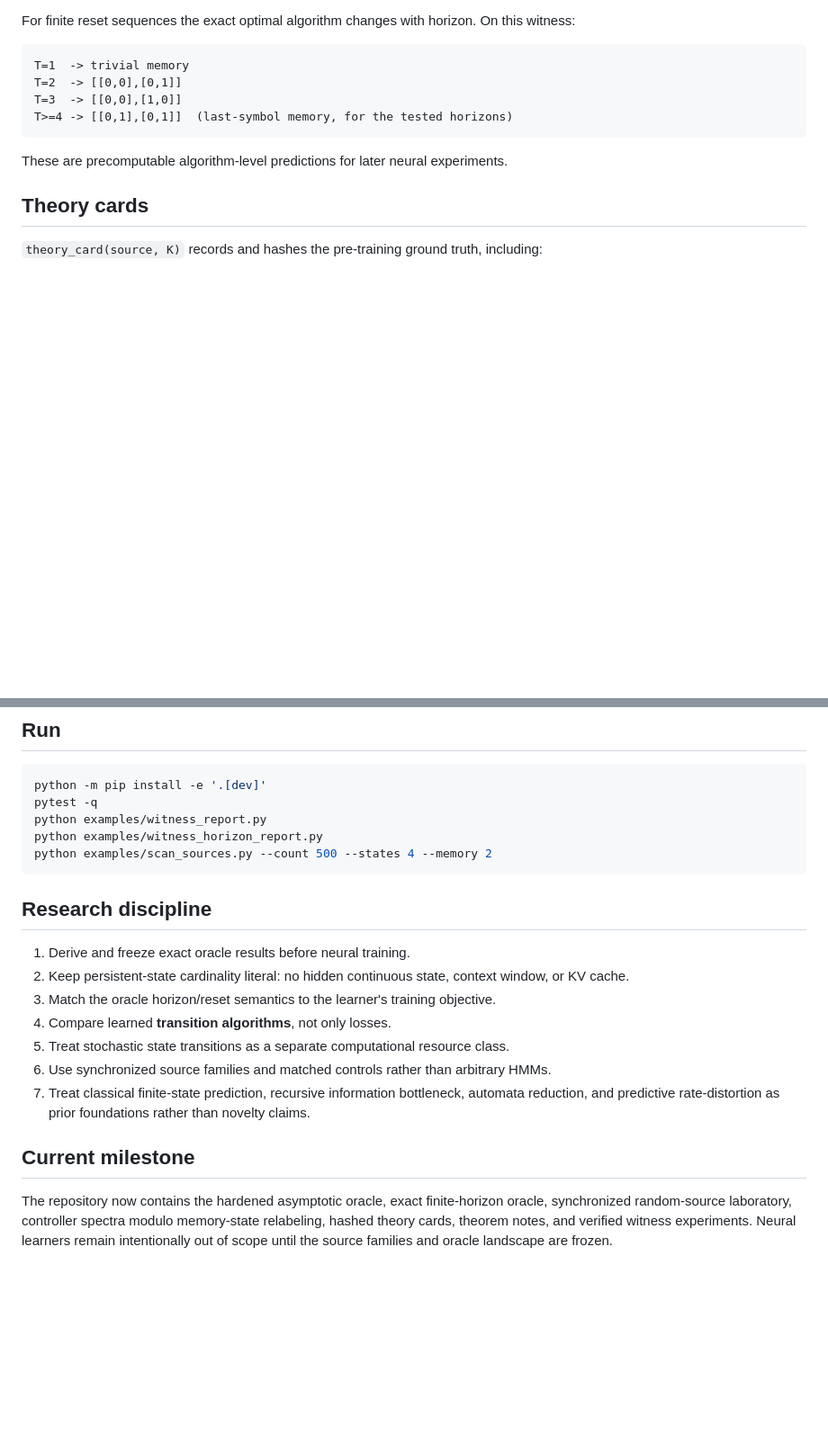
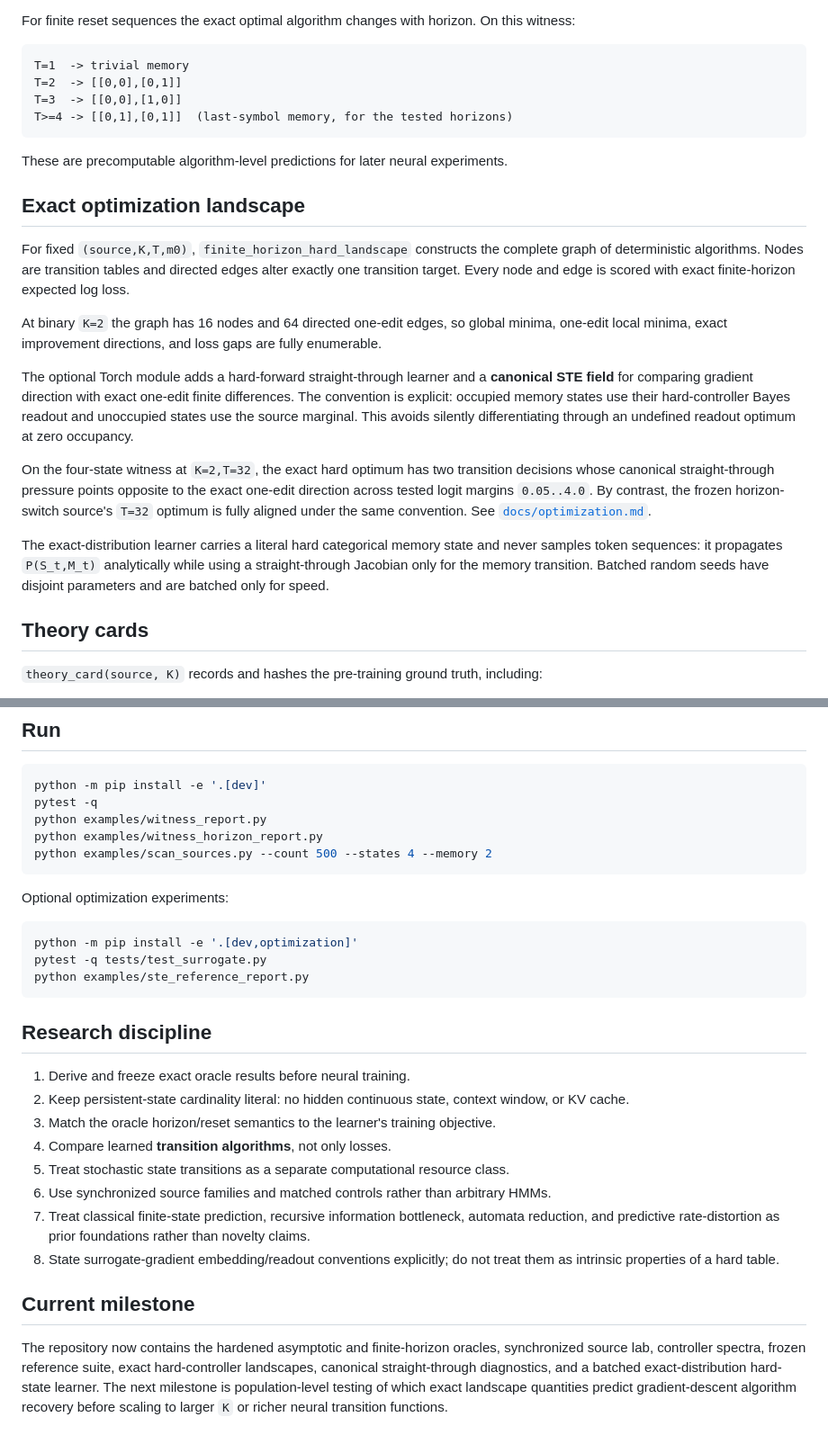
Before and after one commit to Null-Square/memory-frontier, a Markdown page: README.md, 2 parts joined by grey strips. Shown at 90% size. Drawn GitHub-style; blank space fills up the shorter version.

Commit message:
Add exact optimization landscape milestone

````diff
--- a/README.md
+++ b/README.md
@@ -97,6 +97,18 @@ T>=4 -> [[0,1],[0,1]]  (last-symbol memory, for the tested horizons)
 
 These are precomputable algorithm-level predictions for later neural experiments.
 
+## Exact optimization landscape
+
+For fixed `(source,K,T,m0)`, `finite_horizon_hard_landscape` constructs the complete graph of deterministic algorithms. Nodes are transition tables and directed edges alter exactly one transition target. Every node and edge is scored with exact finite-horizon expected log loss.
+
+At binary `K=2` the graph has 16 nodes and 64 directed one-edit edges, so global minima, one-edit local minima, exact improvement directions, and loss gaps are fully enumerable.
+
+The optional Torch module adds a hard-forward straight-through learner and a **canonical STE field** for comparing gradient direction with exact one-edit finite differences. The convention is explicit: occupied memory states use their hard-controller Bayes readout and unoccupied states use the source marginal. This avoids silently differentiating through an undefined readout optimum at zero occupancy.
+
+On the four-state witness at `K=2,T=32`, the exact hard optimum has two transition decisions whose canonical straight-through pressure points opposite to the exact one-edit direction across tested logit margins `0.05..4.0`. By contrast, the frozen horizon-switch source's `T=32` optimum is fully aligned under the same convention. See [`docs/optimization.md`](docs/optimization.md).
+
+The exact-distribution learner carries a literal hard categorical memory state and never samples token sequences: it propagates `P(S_t,M_t)` analytically while using a straight-through Jacobian only for the memory transition. Batched random seeds have disjoint parameters and are batched only for speed.
+
 ## Theory cards
 
 `theory_card(source, K)` records and hashes the pre-training ground truth, including:
@@ -120,6 +132,14 @@ python examples/witness_horizon_report.py
 python examples/scan_sources.py --count 500 --states 4 --memory 2
 ```
 
+Optional optimization experiments:
+
+```bash
+python -m pip install -e '.[dev,optimization]'
+pytest -q tests/test_surrogate.py
+python examples/ste_reference_report.py
+```
+
 ## Research discipline
 
 1. Derive and freeze exact oracle results before neural training.
@@ -129,7 +149,8 @@ python examples/scan_sources.py --count 500 --states 4 --memory 2
 5. Treat stochastic state transitions as a separate computational resource class.
 6. Use synchronized source families and matched controls rather than arbitrary HMMs.
 7. Treat classical finite-state prediction, recursive information bottleneck, automata reduction, and predictive rate-distortion as prior foundations rather than novelty claims.
+8. State surrogate-gradient embedding/readout conventions explicitly; do not treat them as intrinsic properties of a hard table.
 
 ## Current milestone
 
-The repository now contains the hardened asymptotic oracle, exact finite-horizon oracle, synchronized random-source laboratory, controller spectra modulo memory-state relabeling, hashed theory cards, theorem notes, and verified witness experiments. Neural learners remain intentionally out of scope until the source families and oracle landscape are frozen.
+The repository now contains the hardened asymptotic and finite-horizon oracles, synchronized source lab, controller spectra, frozen reference suite, exact hard-controller landscapes, canonical straight-through diagnostics, and a batched exact-distribution hard-state learner. The next milestone is population-level testing of which exact landscape quantities predict gradient-descent algorithm recovery before scaling to larger `K` or richer neural transition functions.
````
